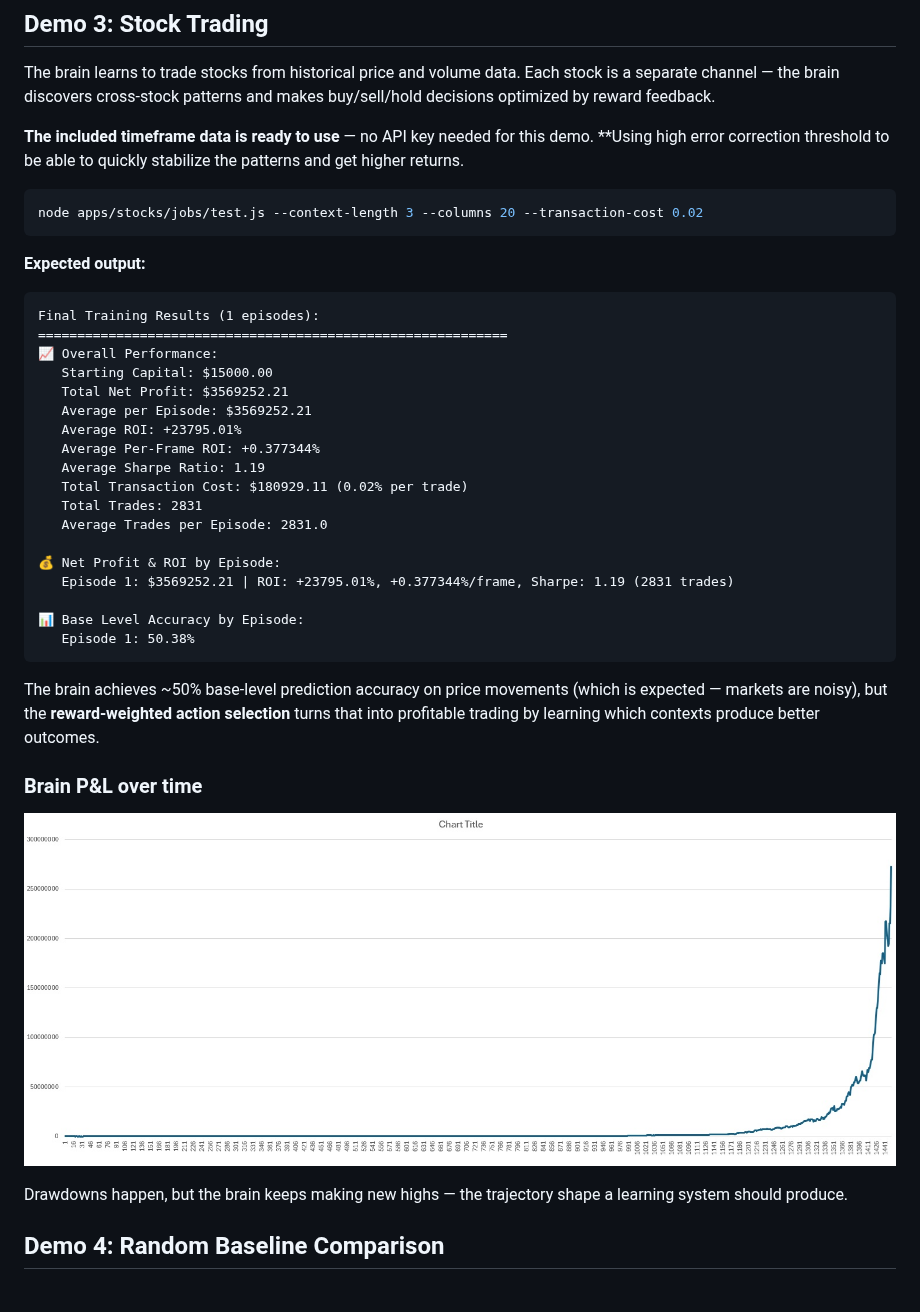
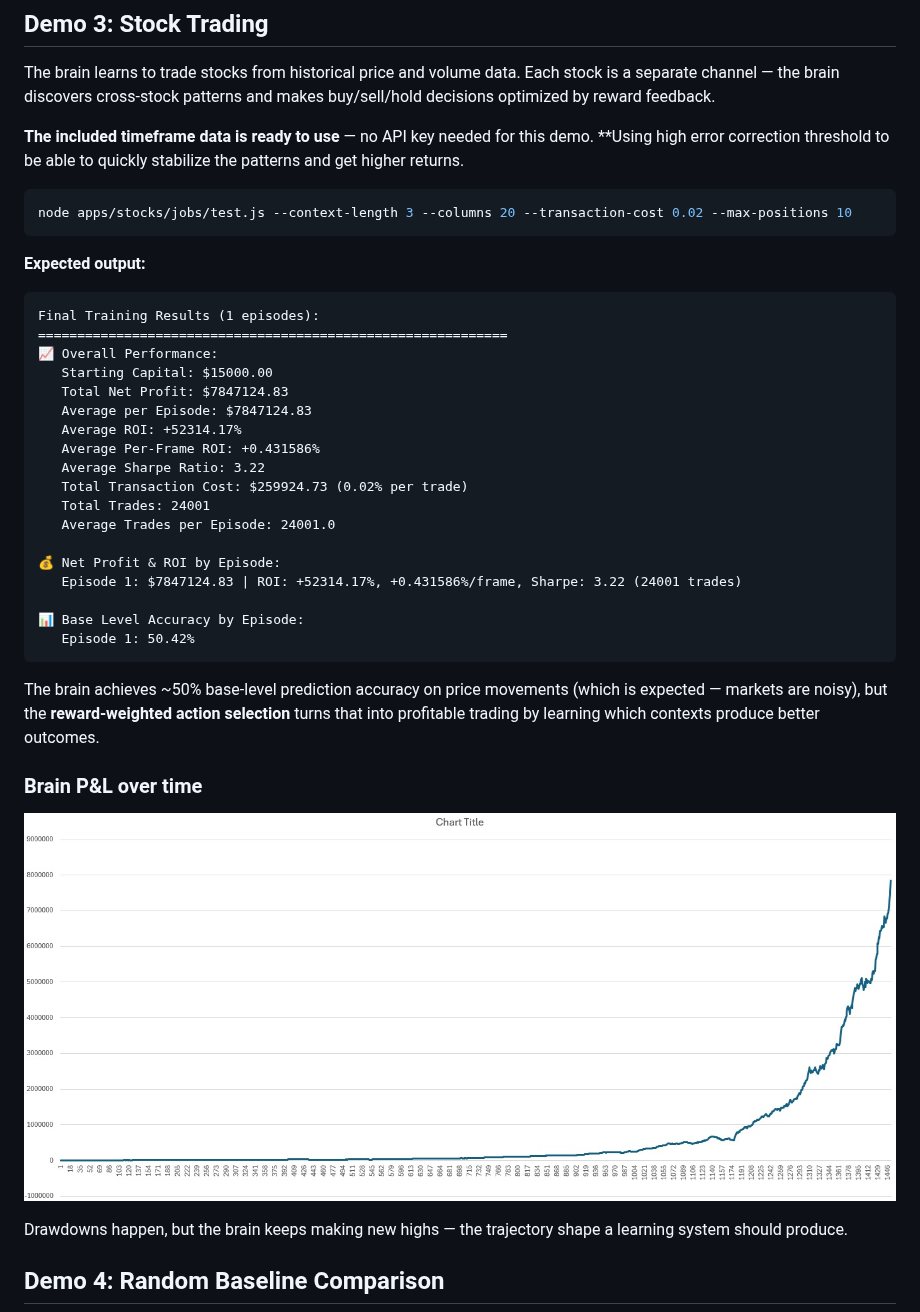
Before and after one commit to cucar/robot_brain, a Markdown page: README.md, the part around the change. Drawn GitHub-style; pictures changed too: images/brain_stocks.jpg.

Commit message:
diversified trading for demo test

````diff
--- a/README.md
+++ b/README.md
@@ -88,7 +88,7 @@ The brain learns to trade stocks from historical price and volume data. Each sto
 **Using high error correction threshold to be able to quickly stabilize the patterns and get higher returns.
 
 ```bash
-node apps/stocks/jobs/test.js --context-length 3 --columns 20 --transaction-cost 0.02
+node apps/stocks/jobs/test.js --context-length 3 --columns 20 --transaction-cost 0.02 --max-positions 10
 ```
 
 **Expected output:**
@@ -97,20 +97,20 @@ Final Training Results (1 episodes):
 ============================================================
 📈 Overall Performance:
    Starting Capital: $15000.00
-   Total Net Profit: $3569252.21
-   Average per Episode: $3569252.21
-   Average ROI: +23795.01%
-   Average Per-Frame ROI: +0.377344%
-   Average Sharpe Ratio: 1.19
-   Total Transaction Cost: $180929.11 (0.02% per trade)
-   Total Trades: 2831
-   Average Trades per Episode: 2831.0
+   Total Net Profit: $7847124.83
+   Average per Episode: $7847124.83
+   Average ROI: +52314.17%
+   Average Per-Frame ROI: +0.431586%
+   Average Sharpe Ratio: 3.22
+   Total Transaction Cost: $259924.73 (0.02% per trade)
+   Total Trades: 24001
+   Average Trades per Episode: 24001.0
 
 💰 Net Profit & ROI by Episode:
-   Episode 1: $3569252.21 | ROI: +23795.01%, +0.377344%/frame, Sharpe: 1.19 (2831 trades)
+   Episode 1: $7847124.83 | ROI: +52314.17%, +0.431586%/frame, Sharpe: 3.22 (24001 trades)
 
 📊 Base Level Accuracy by Episode:
-   Episode 1: 50.38%
+   Episode 1: 50.42%
 ```
 
 The brain achieves ~50% base-level prediction accuracy on price movements (which is expected — markets are noisy), but the **reward-weighted action selection** turns that into profitable trading by learning which contexts produce better outcomes.
````
